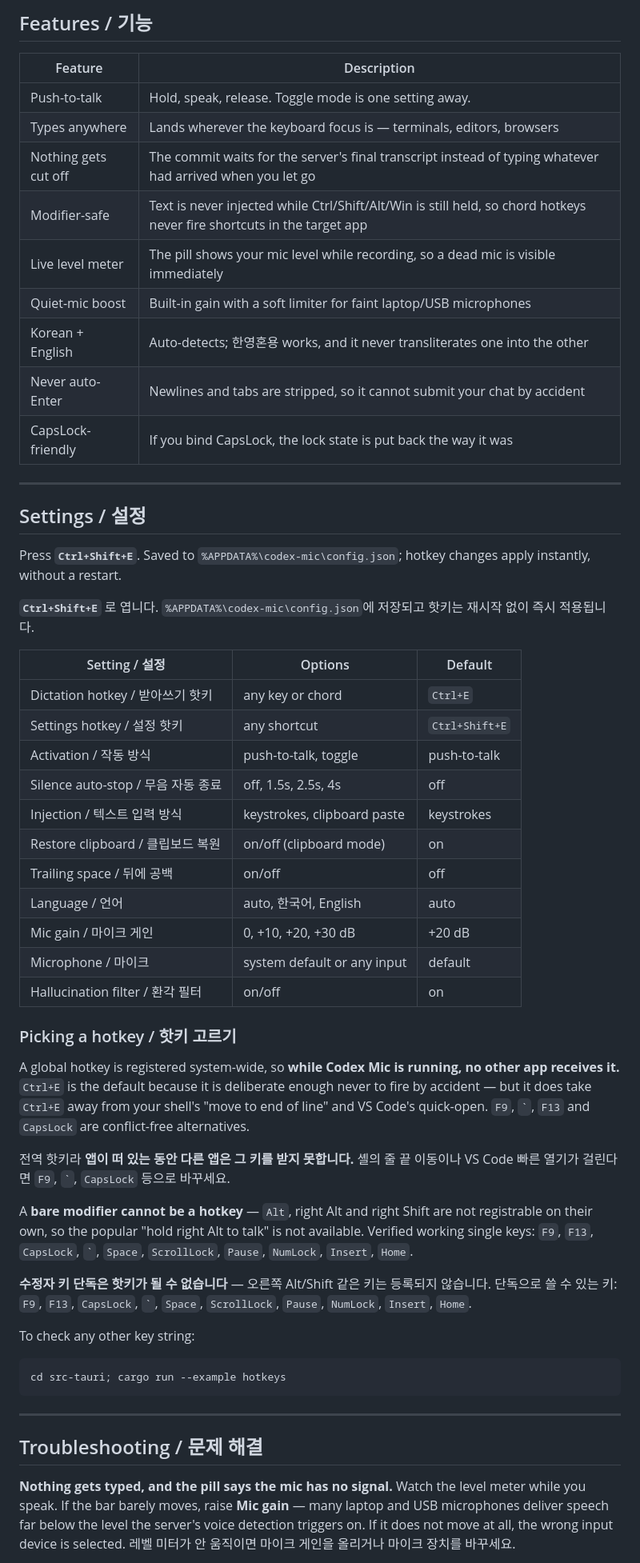
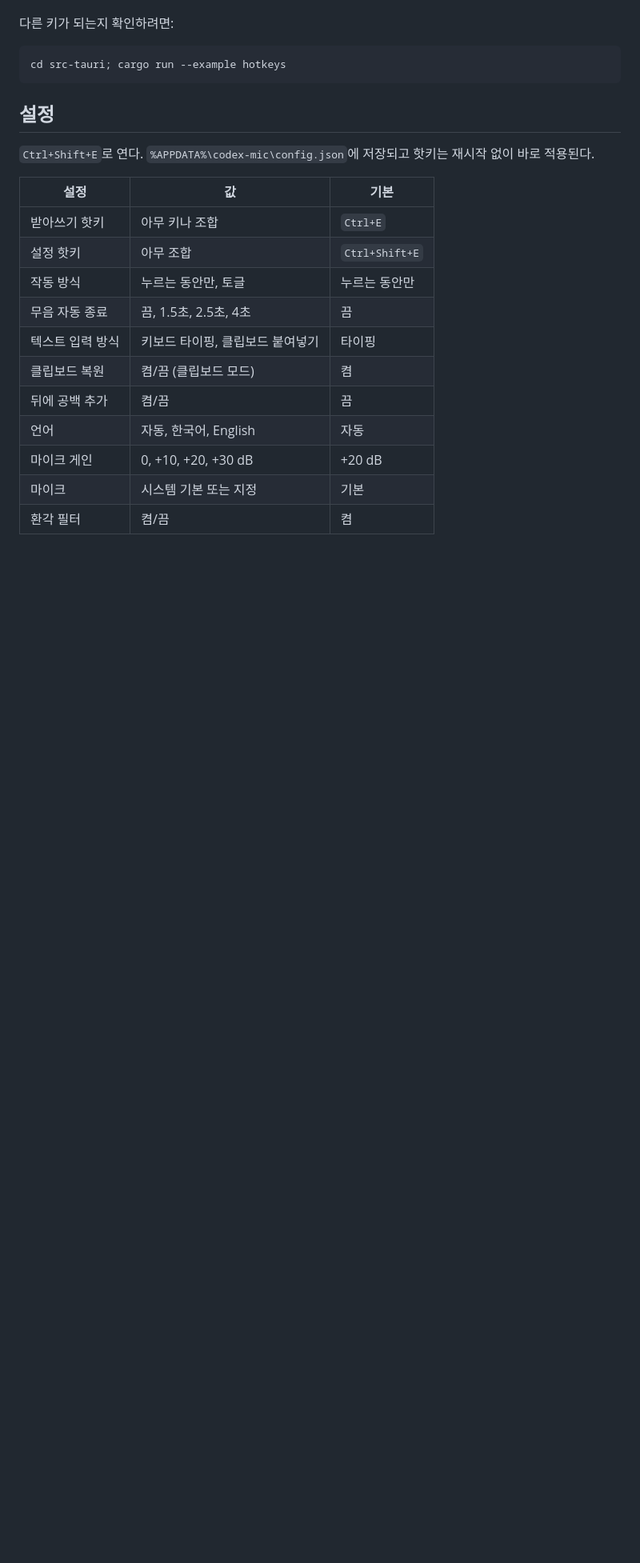
Before and after one commit to MovieHolic-Plex/codex-mic, a Markdown page: README.md, the part around one of its changes. Shown at 80% size. Rendered like a GitHub page; blank space fills up the shorter version.

````diff
--- a/README.md
+++ b/README.md
@@ -80,76 +62,26 @@ pill은 키보드 포커스를 절대 가져가지 않으므로, 드래그하거
 
-## Features / 기능
-
-| Feature | Description |
-|---------|-------------|
-| Push-to-talk | Hold, speak, release. Toggle mode is one setting away. |
-| Types anywhere | Lands wherever the keyboard focus is — terminals, editors, browsers |
-| Nothing gets cut off | The commit waits for the server's final transcript instead of typing whatever had arrived when you let go |
-| Modifier-safe | Text is never injected while Ctrl/Shift/Alt/Win is still held, so chord hotkeys never fire shortcuts in the target app |
-| Live level meter | The pill shows your mic level while recording, so a dead mic is visible immediately |
-| Quiet-mic boost | Built-in gain with a soft limiter for faint laptop/USB microphones |
-| Korean + English | Auto-detects; 한영혼용 works, and it never transliterates one into the other |
-| Never auto-Enter | Newlines and tabs are stripped, so it cannot submit your chat by accident |
-| CapsLock-friendly | If you bind CapsLock, the lock state is put back the way it was |
-
----
-
-## Settings / 설정
-
-Press **`Ctrl+Shift+E`**. Saved to `%APPDATA%\codex-mic\config.json`; hotkey
-changes apply instantly, without a restart.
-
-**`Ctrl+Shift+E`** 로 엽니다. `%APPDATA%\codex-mic\config.json`에 저장되고 핫키는
-재시작 없이 즉시 적용됩니다.
-
-| Setting / 설정 | Options | Default |
-|----------------|---------|---------|
-| Dictation hotkey / 받아쓰기 핫키 | any key or chord | `Ctrl+E` |
-| Settings hotkey / 설정 핫키 | any shortcut | `Ctrl+Shift+E` |
-| Activation / 작동 방식 | push-to-talk, toggle | push-to-talk |
-| Silence auto-stop / 무음 자동 종료 | off, 1.5s, 2.5s, 4s | off |
-| Injection / 텍스트 입력 방식 | keystrokes, clipboard paste | keystrokes |
-| Restore clipboard / 클립보드 복원 | on/off (clipboard mode) | on |
-| Trailing space / 뒤에 공백 | on/off | off |
-| Language / 언어 | auto, 한국어, English | auto |
-| Mic gain / 마이크 게인 | 0, +10, +20, +30 dB | +20 dB |
-| Microphone / 마이크 | system default or any input | default |
-| Hallucination filter / 환각 필터 | on/off | on |
-
-### Picking a hotkey / 핫키 고르기
-
-A global hotkey is registered system-wide, so **while Codex Mic is running, no
-other app receives it.** `Ctrl+E` is the default because it is deliberate enough
-never to fire by accident — but it does take `Ctrl+E` away from your shell's
-"move to end of line" and VS Code's quick-open. `F9`, `` ` ``, `F13` and
-`CapsLock` are conflict-free alternatives.
-
-전역 핫키라 **앱이 떠 있는 동안 다른 앱은 그 키를 받지 못합니다.** 셸의 줄 끝
-이동이나 VS Code 빠른 열기가 걸린다면 `F9`, `` ` ``, `CapsLock` 등으로 바꾸세요.
-
-A **bare modifier cannot be a hotkey** — `Alt`, right Alt and right Shift are
-not registrable on their own, so the popular "hold right Alt to talk" is not
-available. Verified working single keys: `F9`, `F13`, `CapsLock`, `` ` ``,
-`Space`, `ScrollLock`, `Pause`, `NumLock`, `Insert`, `Home`.
-
-**수정자 키 단독은 핫키가 될 수 없습니다** — 오른쪽 Alt/Shift 같은 키는 등록되지
-않습니다. 단독으로 쓸 수 있는 키: `F9`, `F13`, `CapsLock`, `` ` ``, `Space`,
-`ScrollLock`, `Pause`, `NumLock`, `Insert`, `Home`.
-
-To check any other key string:
+다른 키가 되는지 확인하려면:
 
 ```powershell
 cd src-tauri; cargo run --example hotkeys
 ```
 
----
+## 설정
 
-## Troubleshooting / 문제 해결
+`Ctrl+Shift+E`로 연다. `%APPDATA%\codex-mic\config.json`에 저장되고 핫키는 재시작
+없이 바로 적용된다.
 
-**Nothing gets typed, and the pill says the mic has no signal.**
-Watch the level meter while you speak. If the bar barely moves, raise **Mic
-gain** — many laptop and USB microphones deliver speech far below the level the
-server's voice detection triggers on. If it does not move at all, the wrong
-input device is selected.
-레벨 미터가 안 움직이면 마이크 게인을 올리거나 마이크 장치를 바꾸세요.
+| 설정 | 값 | 기본 |
+|------|-----|------|
+| 받아쓰기 핫키 | 아무 키나 조합 | `Ctrl+E` |
+| 설정 핫키 | 아무 조합 | `Ctrl+Shift+E` |
+| 작동 방식 | 누르는 동안만, 토글 | 누르는 동안만 |
+| 무음 자동 종료 | 끔, 1.5초, 2.5초, 4초 | 끔 |
+| 텍스트 입력 방식 | 키보드 타이핑, 클립보드 붙여넣기 | 타이핑 |
+| 클립보드 복원 | 켬/끔 (클립보드 모드) | 켬 |
+| 뒤에 공백 추가 | 켬/끔 | 끔 |
+| 언어 | 자동, 한국어, English | 자동 |
+| 마이크 게인 | 0, +10, +20, +30 dB | +20 dB |
+| 마이크 | 시스템 기본 또는 지정 | 기본 |
+| 환각 필터 | 켬/끔 | 켬 |
 
````
Also changed, not shown: other parts of README.md (+107 -131 lines).
